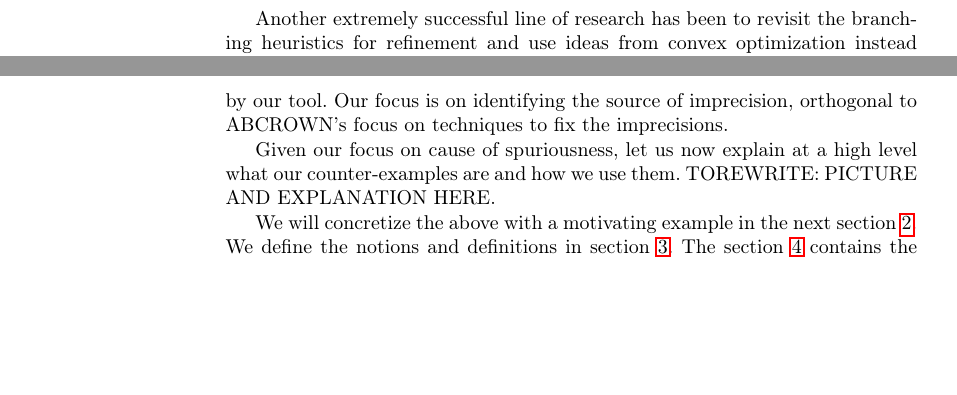
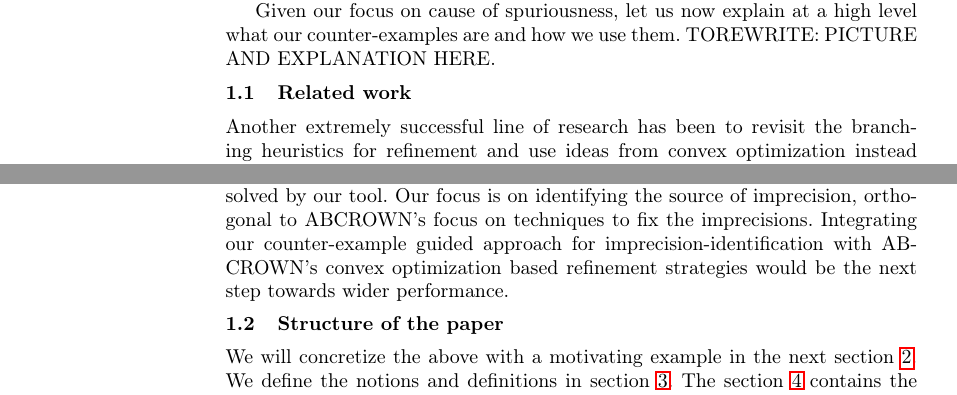
Before and after one commit to afzalmohd/VeriNN, a LaTeX paper (deep_refine/papers/draft/main.tex, which reads deep_refine/papers/draft/sections/intro.tex): two parts of pages 2 and 3 of 22 before the commit and two parts of pages 2 and 3 of 23 after it, joined at a grey line, cut so that both start at the same text, the shorter picture padded with empty space. Compiled offline with pdfLaTeX.

Commit message:
with related work

```diff
--- a/deep_refine/papers/draft/sections/intro.tex
+++ b/deep_refine/papers/draft/sections/intro.tex
@@ -27,15 +26,17 @@ Hence, one very prominent line of research has focussed on \emph{refinement stra
 
-Another extremely successful line of research has been to revisit the branching heuristics for refinement and use ideas from convex optimization instead of linear or mixed integer linear programming. Starting from a slightly different abstraction/bound propagation method CROWN~\cite{crown}, the work in \cite{betacrown} adopts this approach. This is amenable to parallelizing and hence good for GPU implementation~\cite{gpucrown}. Recently using cutting planes to improve further the refinement analysis has resulted in solving more benchmarks, even at the cost of speed~\cite{cutting-planes}. The success of this approach can be seen by the fact that the state-of-the-art tool ABCROWN has won the VNNCOMP in a very competitive field of leading tools for robustness verification. Despite this success, there still many benchmarks that are out of reach of the highly optimized ABCROWN.
-
-In this paper, we consider the framework provided by \deeppoly{} and develop a technique to remove the imprecisions by doing a novel refinement, which is \emph{counter-example guided}. Whenever \deeppoly{} fails to verify the property, we collect all the linear constraints generated by it, with the negation of the property, and check for satisfiability, by using an \milp{}-based tool.  If the tool return \unsat{} then we report property \texttt{verified}. Otherwise, we go to the refinement process. We have two parts of our refinement approach, one finds the causes of spurious information  and the second part refines the information gets in the first part.  Our main contribution is a new {\em optimization-based} technique to find the cause of spuriousness. For refinement, we build on existing ideas from {\em MILP based}-method. We implement our algorithms to obtain a prototype tool that outperforms all other refinement strategies based on \deeppoly{}. Surprisingly, we show that 172 benchmarks that cannot be solved by ABCROWN can be solved by our tool. Our focus is on identifying the source of imprecision, orthogonal to ABCROWN's focus on techniques to fix the imprecisions. %Integrating our counter-example guided approach for imprecision-identification with ABCROWN's convex optimization based refinement strategies would be the next step towards wider performance. %As a next step, our goal Hence we believe that these ideas are orthogonal.
+In this paper, we consider the framework provided by \deeppoly{} and develop a technique to remove the imprecisions by doing a novel refinement, which is \emph{counter-example guided}. Whenever \deeppoly{} fails to verify the property, we collect all the linear constraints generated by it, with the negation of the property, and check for satisfiability, by using an \milp{}-based tool.  If the tool return \unsat{} then we report property \texttt{verified}. Otherwise, we go to the refinement process. We have two parts of our refinement approach, one finds the causes of spurious information  and the second part refines the information gets in the first part.  Our main contribution is a new {\em optimization-based} technique to find the cause of spuriousness. For refinement, we build on existing ideas from {\em MILP based}-method. We implement our algorithms to obtain a prototype tool that outperforms all other refinement strategies based on \deeppoly{}.
 
 Given our focus on cause of spuriousness, let us now explain at a high level what our counter-examples are and how we use them. TOREWRITE: PICTURE AND EXPLANATION HERE.
 
 
 
+\subsection{Related work}
+Another extremely successful line of research has been to revisit the branching heuristics for refinement and use ideas from convex optimization instead of linear or mixed integer linear programming. Starting from a slightly different abstraction/bound propagation method CROWN~\cite{crown}, the work in \cite{betacrown} adopts this approach. This is amenable to parallelizing and hence good for GPU implementation~\cite{gpucrown}. Recently using cutting planes to improve further the refinement analysis has resulted in solving more benchmarks, even at the cost of speed~\cite{cutting-planes}. The success of this approach can be seen by the fact that the state-of-the-art tool ABCROWN has won the VNNCOMP in a very competitive field of leading tools for robustness verification. Despite this success, there still many benchmarks that are out of reach of the highly optimized ABCROWN. Surprisingly, we show that 172 benchmarks that cannot be solved by ABCROWN can be solved by our tool. Our focus is on identifying the source of imprecision, orthogonal to ABCROWN's focus on techniques to fix the imprecisions. Integrating our counter-example guided approach for imprecision-identification with ABCROWN's convex optimization based refinement strategies would be the next step towards wider performance. %As a next step, our goal Hence we believe that these ideas are orthogonal.
 
 
 
+
+\subsection{Structure of the paper}
 
 We will concretize the above with a motivating example in the next section~\ref{sec:motivation}.  We define the notions and definitions in section~\ref{sec:model}. The section~\ref{sec:algo} contains the
 algorithm procedure of our approach and section~\ref{sec:experiments} contains the experiments.
```
Also changed, not shown: deep_refine/papers/draft/sections/intro.tex (3 more changed lines).
